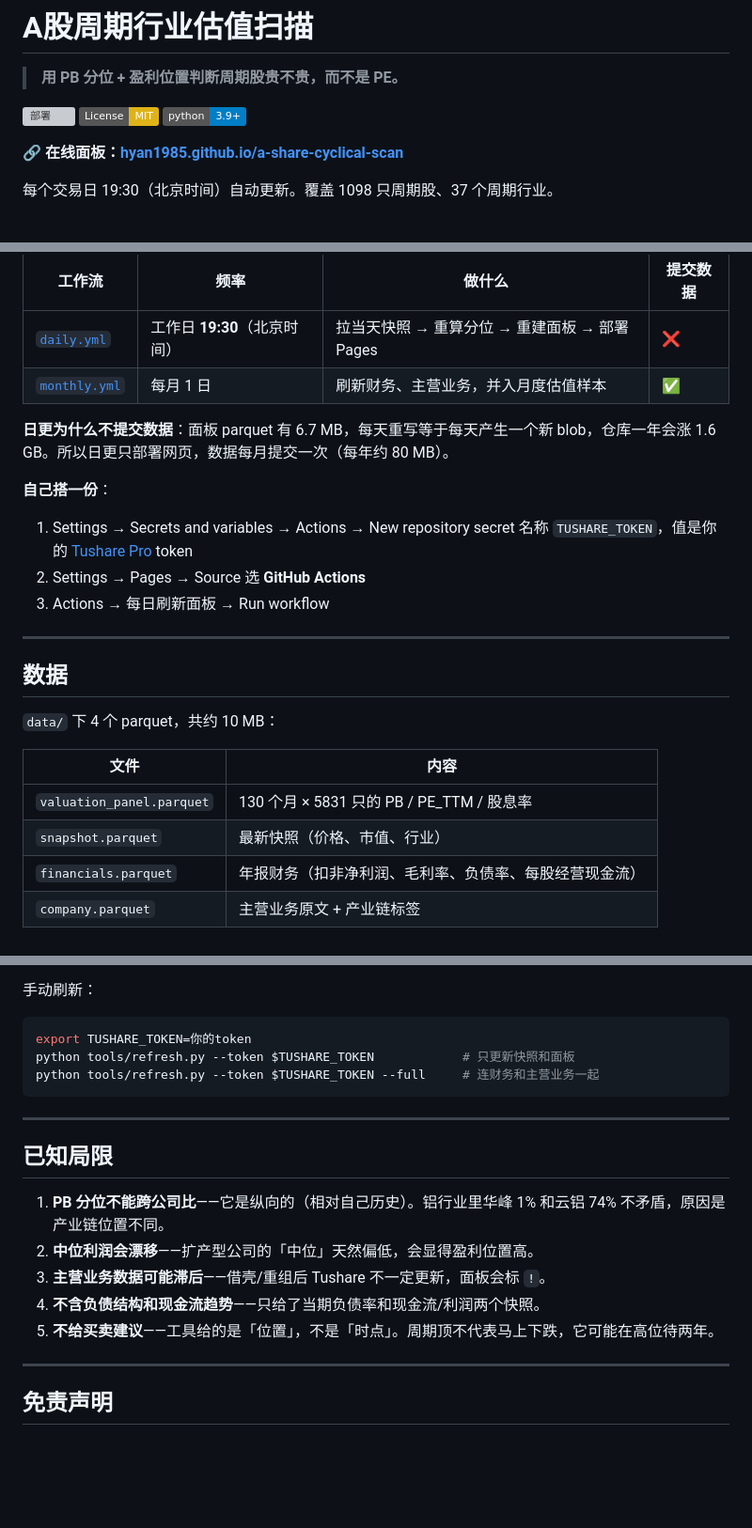
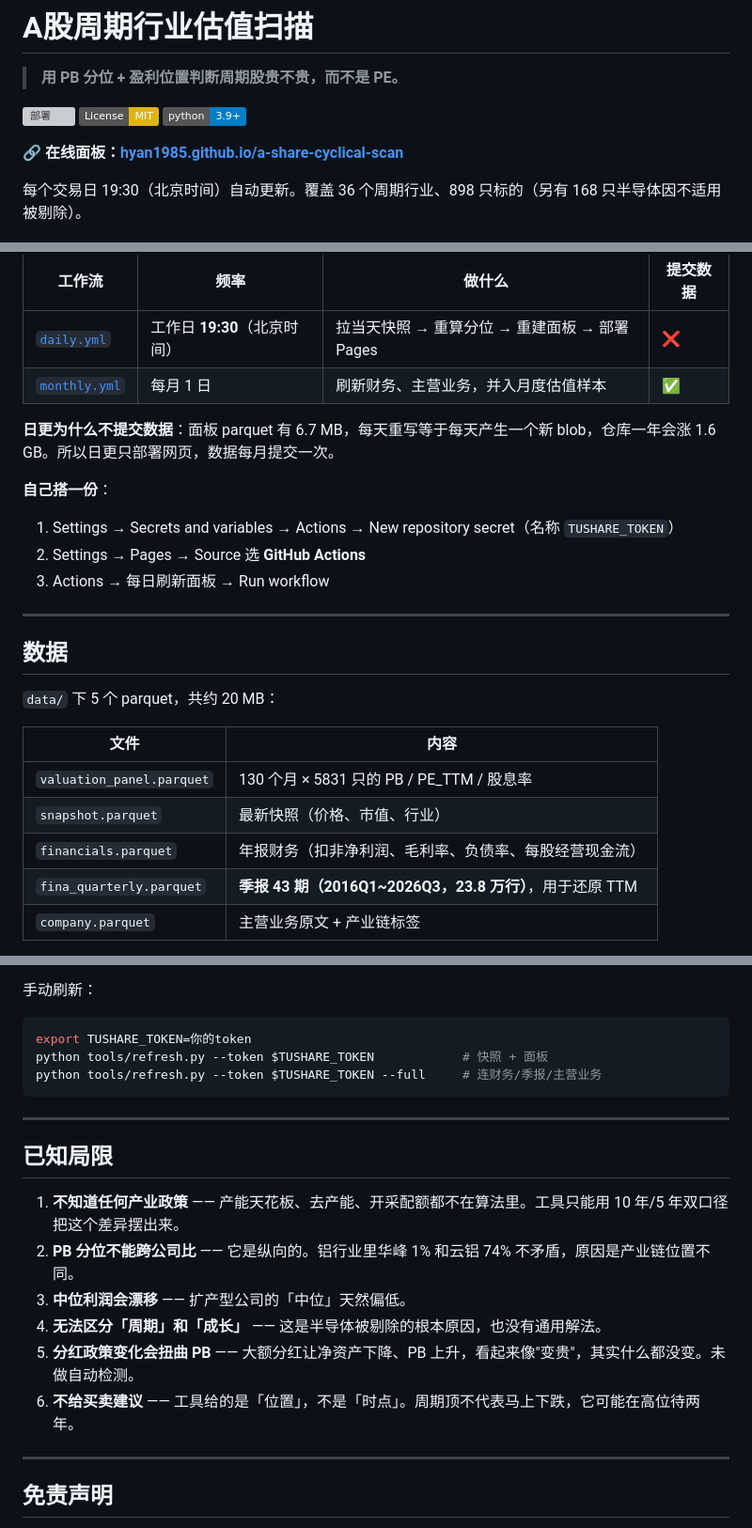
Before and after one commit to hyan1985/a-share-cyclical-scan, a Markdown page: README.md, 3 parts joined by grey strips. Shown at 94% size. GitHub-like rendering; badges without logos; blank space fills up the shorter version; grey boxes are pictures that could not be loaded.

````diff
--- a/README.md
+++ b/README.md
@@ -8,7 +8,7 @@
 
 **🔗 在线面板：[hyan1985.github.io/a-share-cyclical-scan](https://hyan1985.github.io/a-share-cyclical-scan/)**
 
-每个交易日 19:30（北京时间）自动更新。覆盖 1098 只周期股、37 个周期行业。
+每个交易日 19:30（北京时间）自动更新。覆盖 36 个周期行业、898 只标的（另有 168 只半导体因不适用被剔除）。
 
 [![面板截图](docs/preview.png)](https://hyan1985.github.io/a-share-cyclical-scan/)
 
@@ -145,12 +209,11 @@ python -m cyclical --csv output/cyclical.csv
 | [`daily.yml`](.github/workflows/daily.yml) | 工作日 **19:30**（北京时间） | 拉当天快照 → 重算分位 → 重建面板 → 部署 Pages | ❌ |
 | [`monthly.yml`](.github/workflows/monthly.yml) | 每月 1 日 | 刷新财务、主营业务，并入月度估值样本 | ✅ |
 
-**日更为什么不提交数据**：面板 parquet 有 6.7 MB，每天重写等于每天产生一个新 blob，仓库一年会涨 1.6 GB。所以日更只部署网页，数据每月提交一次（每年约 80 MB）。
+**日更为什么不提交数据**：面板 parquet 有 6.7 MB，每天重写等于每天产生一个新 blob，仓库一年会涨 1.6 GB。所以日更只部署网页，数据每月提交一次。
 
 **自己搭一份**：
 
-1. Settings → Secrets and variables → Actions → New repository secret
-   名称 `TUSHARE_TOKEN`，值是你的 [Tushare Pro](https://tushare.pro/) token
+1. Settings → Secrets and variables → Actions → New repository secret（名称 `TUSHARE_TOKEN`）
 2. Settings → Pages → Source 选 **GitHub Actions**
 3. Actions → 每日刷新面板 → Run workflow
 
@@ -158,12 +221,13 @@ python -m cyclical --csv output/cyclical.csv
 
 ## 数据
 
-`data/` 下 4 个 parquet，共约 10 MB：
+`data/` 下 5 个 parquet，共约 20 MB：
 
 | 文件 | 内容 |
 |---|---|
 | `valuation_panel.parquet` | 130 个月 × 5831 只的 PB / PE_TTM / 股息率 |
 | `snapshot.parquet` | 最新快照（价格、市值、行业） |
 | `financials.parquet` | 年报财务（扣非净利润、毛利率、负债率、每股经营现金流） |
+| `fina_quarterly.parquet` | **季报 43 期（2016Q1~2026Q3，23.8 万行）**，用于还原 TTM |
 | `company.parquet` | 主营业务原文 + 产业链标签 |
 
@@ -173,19 +237,20 @@ python -m cyclical --csv output/cyclical.csv
 
 ```bash
 export TUSHARE_TOKEN=你的token
-python tools/refresh.py --token $TUSHARE_TOKEN            # 只更新快照和面板
-python tools/refresh.py --token $TUSHARE_TOKEN --full     # 连财务和主营业务一起
+python tools/refresh.py --token $TUSHARE_TOKEN            # 快照 + 面板
+python tools/refresh.py --token $TUSHARE_TOKEN --full     # 连财务/季报/主营业务
 ```
 
 ---
 
 ## 已知局限
 
-1. **PB 分位不能跨公司比**——它是纵向的（相对自己历史）。铝行业里华峰 1% 和云铝 74% 不矛盾，原因是产业链位置不同。
-2. **中位利润会漂移**——扩产型公司的「中位」天然偏低，会显得盈利位置高。
-3. **主营业务数据可能滞后**——借壳/重组后 Tushare 不一定更新，面板会标 `!`。
-4. **不含负债结构和现金流趋势**——只给了当期负债率和现金流/利润两个快照。
-5. **不给买卖建议**——工具给的是「位置」，不是「时点」。周期顶不代表马上下跌，它可能在高位待两年。
+1. **不知道任何产业政策** —— 产能天花板、去产能、开采配额都不在算法里。工具只能用 10 年/5 年双口径把这个差异摆出来。
+2. **PB 分位不能跨公司比** —— 它是纵向的。铝行业里华峰 1% 和云铝 74% 不矛盾，原因是产业链位置不同。
+3. **中位利润会漂移** —— 扩产型公司的「中位」天然偏低。
+4. **无法区分「周期」和「成长」** —— 这是半导体被剔除的根本原因，也没有通用解法。
+5. **分红政策变化会扭曲 PB** —— 大额分红让净资产下降、PB 上升，看起来像"变贵"，其实什么都没变。未做自动检测。
+6. **不给买卖建议** —— 工具给的是「位置」，不是「时点」。周期顶不代表马上下跌，它可能在高位待两年。
 
 ---
 
````
Also changed, not shown: other parts of README.md (+86 -22 lines).
